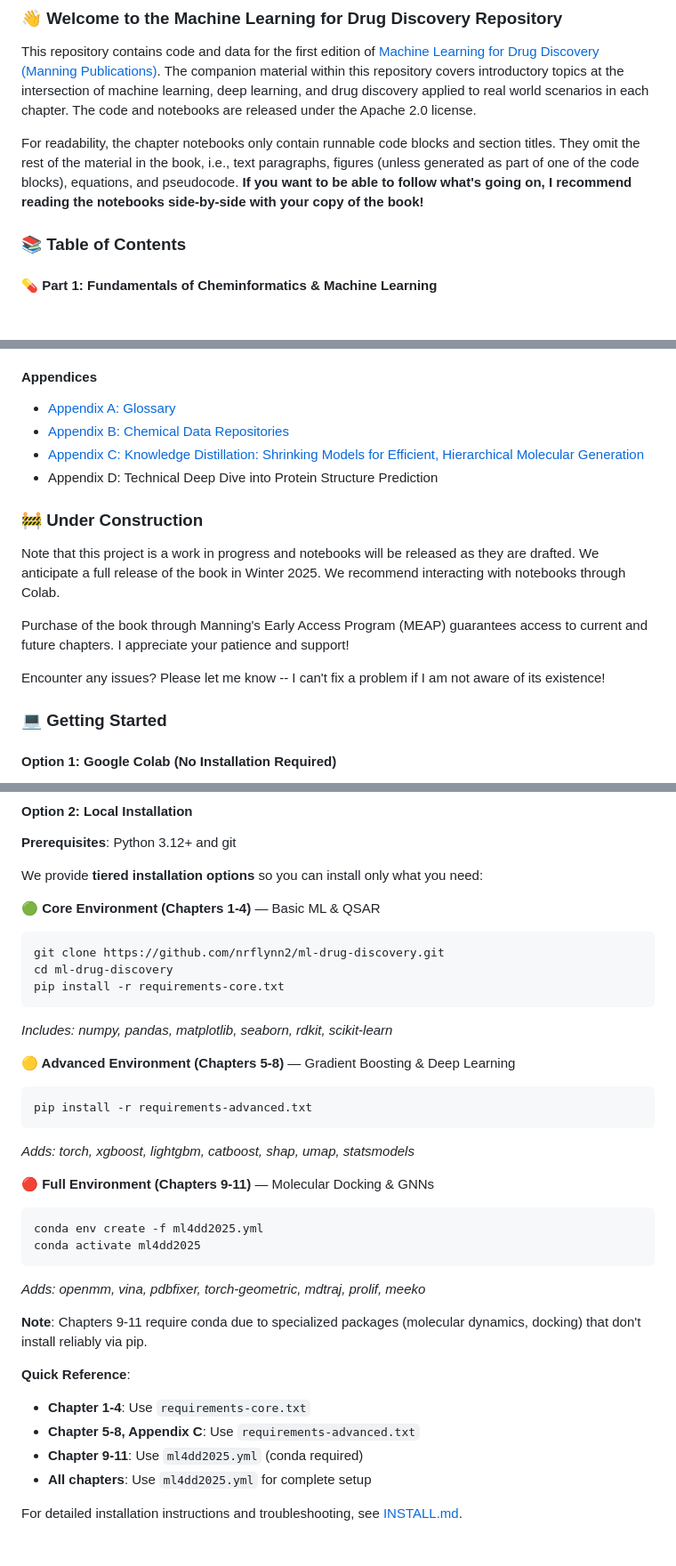
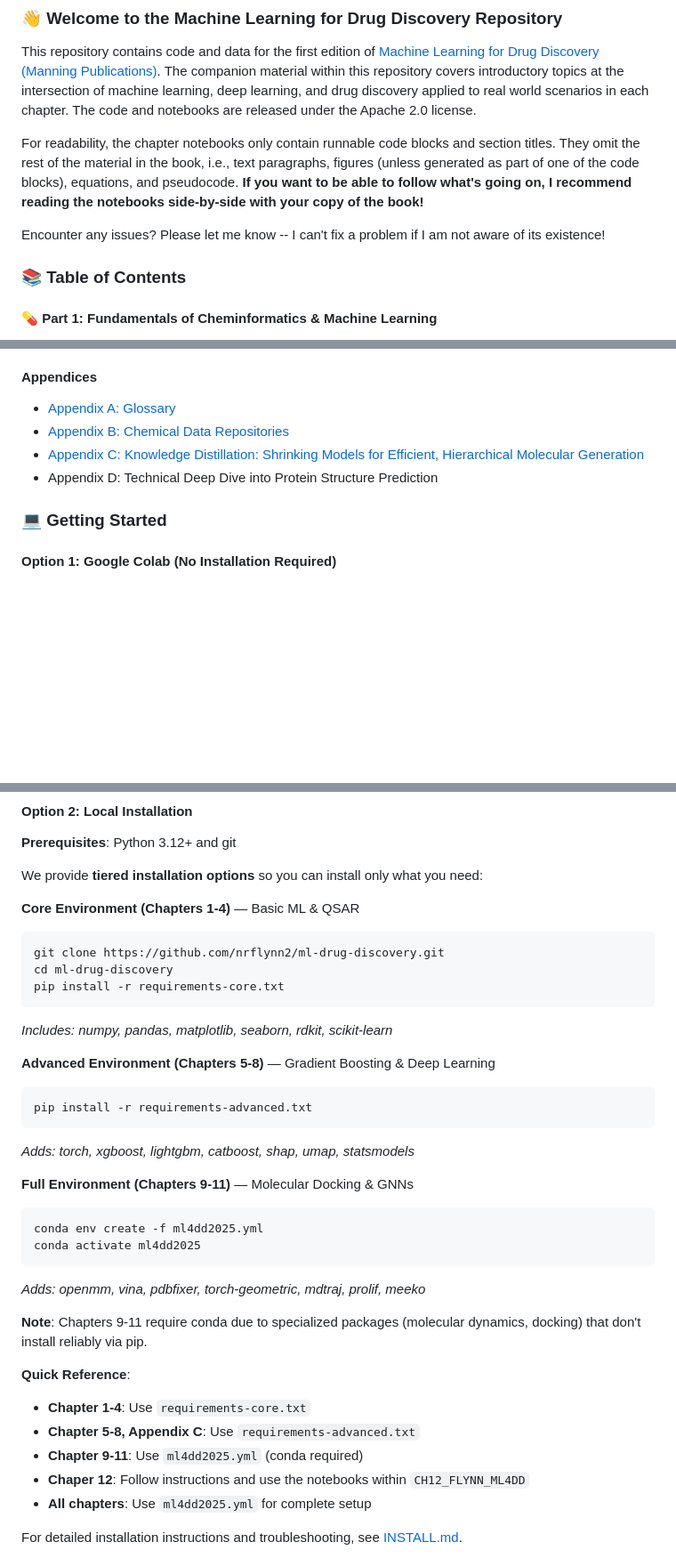
Before and after one commit to nrflynn2/ml-drug-discovery, a Markdown page: README.md, 3 parts joined by grey strips. Shown at 89% size. Rendered like a GitHub page; blank space fills up the shorter version.

Commit message:
Revise README by removing under construction notes
Removed under construction section and updated installation instructions.

````diff
--- a/README.md
+++ b/README.md
@@ -5,6 +5,8 @@
 This repository contains code and data for the first edition of [Machine Learning for Drug Discovery (Manning Publications)](http://mng.bz/DdVn). The companion material within this repository covers introductory topics at the intersection of machine learning, deep learning, and drug discovery applied to real world scenarios in each chapter. The code and notebooks are released under the Apache 2.0 license.
 
 For readability, the chapter notebooks only contain runnable code blocks and section titles. They omit the rest of the material in the book, i.e., text paragraphs, figures (unless generated as part of one of the code blocks), equations, and pseudocode. **If you want to be able to follow what's going on, I recommend reading the notebooks side-by-side with your copy of the book!**
+
+Encounter any issues? Please let me know -- I can't fix a problem if I am not aware of its existence!
 
 ### 📚 Table of Contents
 
@@ -31,14 +33,6 @@ For readability, the chapter notebooks only contain runnable code blocks and sec
 * [Appendix C: Knowledge Distillation: Shrinking Models for Efficient, Hierarchical Molecular Generation](https://github.com/nrflynn2/ml-drug-discovery/blob/main/APPENDIX_C_FLYNN_ML4DD.ipynb)
 * Appendix D: Technical Deep Dive into Protein Structure Prediction
 
-### 🚧 Under Construction
-
-Note that this project is a work in progress and notebooks will be released as they are drafted. We anticipate a full release of the book in Winter 2025. We recommend interacting with notebooks through Colab.
-
-Purchase of the book through Manning's Early Access Program (MEAP) guarantees access to current and future chapters. I appreciate your patience and support!
-
-Encounter any issues? Please let me know -- I can't fix a problem if I am not aware of its existence!
-
 ### 💻 Getting Started
 
 #### Option 1: Google Colab (No Installation Required)
@@ -55,7 +49,7 @@ Each notebook includes two Colab installation options:
 
 We provide **tiered installation options** so you can install only what you need:
 
-**🟢 Core Environment (Chapters 1-4)** — Basic ML & QSAR
+**Core Environment (Chapters 1-4)** — Basic ML & QSAR
 ```bash
 git clone https://github.com/nrflynn2/ml-drug-discovery.git
 cd ml-drug-discovery
@@ -63,13 +57,13 @@ pip install -r requirements-core.txt
 ```
 *Includes: numpy, pandas, matplotlib, seaborn, rdkit, scikit-learn*
 
-**🟡 Advanced Environment (Chapters 5-8)** — Gradient Boosting & Deep Learning
+**Advanced Environment (Chapters 5-8)** — Gradient Boosting & Deep Learning
 ```bash
 pip install -r requirements-advanced.txt
 ```
 *Adds: torch, xgboost, lightgbm, catboost, shap, umap, statsmodels*
 
-**🔴 Full Environment (Chapters 9-11)** — Molecular Docking & GNNs
+**Full Environment (Chapters 9-11)** — Molecular Docking & GNNs
 ```bash
 conda env create -f ml4dd2025.yml
 conda activate ml4dd2025
@@ -82,6 +76,7 @@ conda activate ml4dd2025
 - **Chapter 1-4**: Use `requirements-core.txt`
 - **Chapter 5-8, Appendix C**: Use `requirements-advanced.txt`
 - **Chapter 9-11**: Use `ml4dd2025.yml` (conda required)
+- **Chaper 12**: Follow instructions and use the notebooks within `CH12_FLYNN_ML4DD`
 - **All chapters**: Use `ml4dd2025.yml` for complete setup
 
 For detailed installation instructions and troubleshooting, see [INSTALL.md](INSTALL.md).
````
